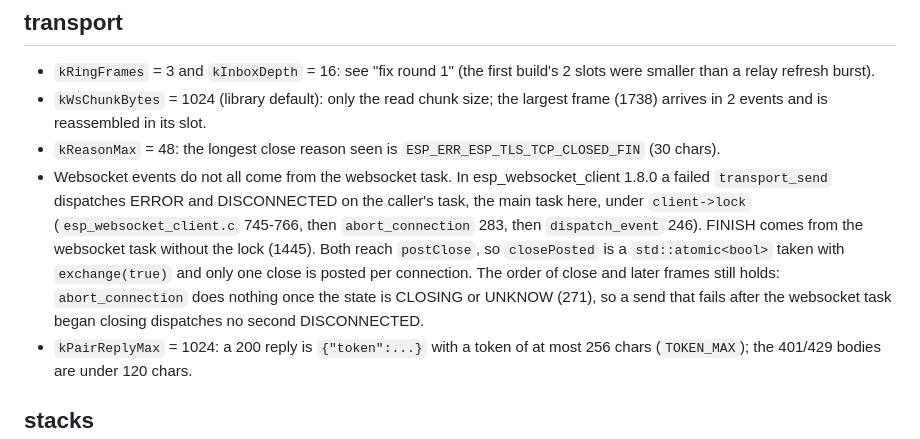
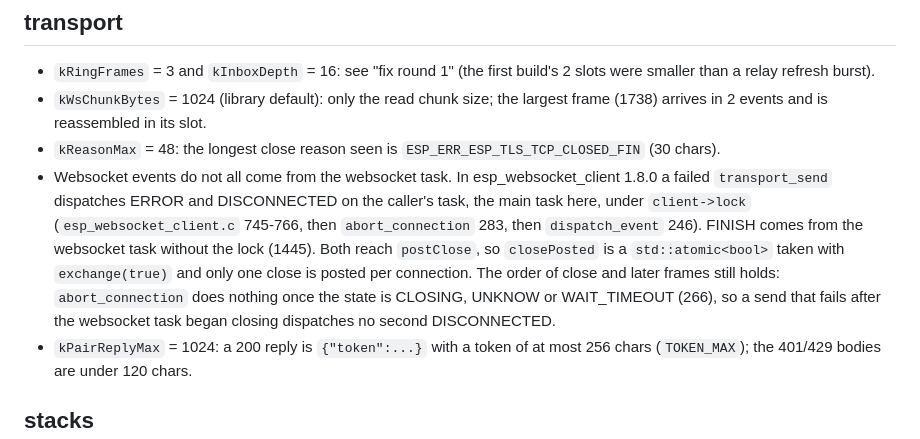
Before and after one commit to joaopcm/t3-cardputer, a Markdown page: docs/receipts/2026-10-21-firmware-network.md, the part around the change. Drawn GitHub-style.

Commit message:
docs(firmware): abort_connection state check is at line 266 and also skips wait_timeout

```diff
--- a/docs/receipts/2026-10-21-firmware-network.md
+++ b/docs/receipts/2026-10-21-firmware-network.md
@@ -111,7 +111,7 @@ The device ratios are below the host upper bounds in `2026-10-21-protocol-parse-
 - `kRingFrames` = 3 and `kInboxDepth` = 16: see "fix round 1" (the first build's 2 slots were smaller than a relay refresh burst).
 - `kWsChunkBytes` = 1024 (library default): only the read chunk size; the largest frame (1738) arrives in 2 events and is reassembled in its slot.
 - `kReasonMax` = 48: the longest close reason seen is `ESP_ERR_ESP_TLS_TCP_CLOSED_FIN` (30 chars).
-- Websocket events do not all come from the websocket task. In esp_websocket_client 1.8.0 a failed `transport_send` dispatches ERROR and DISCONNECTED on the caller's task, the main task here, under `client->lock` (`esp_websocket_client.c` 745-766, then `abort_connection` 283, then `dispatch_event` 246). FINISH comes from the websocket task without the lock (1445). Both reach `postClose`, so `closePosted` is a `std::atomic<bool>` taken with `exchange(true)` and only one close is posted per connection. The order of close and later frames still holds: `abort_connection` does nothing once the state is CLOSING or UNKNOW (271), so a send that fails after the websocket task began closing dispatches no second DISCONNECTED.
+- Websocket events do not all come from the websocket task. In esp_websocket_client 1.8.0 a failed `transport_send` dispatches ERROR and DISCONNECTED on the caller's task, the main task here, under `client->lock` (`esp_websocket_client.c` 745-766, then `abort_connection` 283, then `dispatch_event` 246). FINISH comes from the websocket task without the lock (1445). Both reach `postClose`, so `closePosted` is a `std::atomic<bool>` taken with `exchange(true)` and only one close is posted per connection. The order of close and later frames still holds: `abort_connection` does nothing once the state is CLOSING, UNKNOW or WAIT_TIMEOUT (266), so a send that fails after the websocket task began closing dispatches no second DISCONNECTED.
 - `kPairReplyMax` = 1024: a 200 reply is `{"token":...}` with a token of at most 256 chars (`TOKEN_MAX`); the 401/429 bodies are under 120 chars.
 
 ## stacks
```
